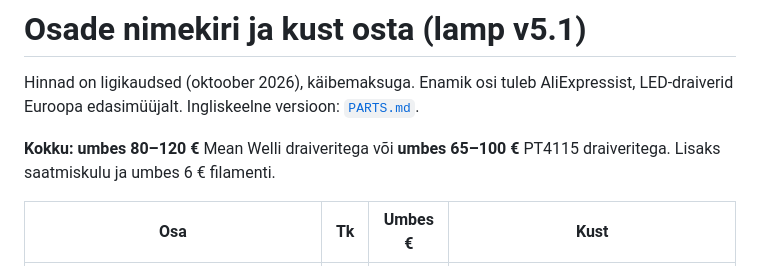
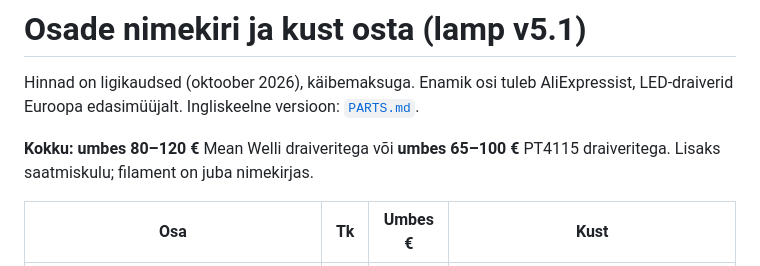
Before and after one commit to ic3e/Begode-master, a Markdown page: current/PARTS_et.md, the part around the change. Rendered like a GitHub page.

```diff
--- a/current/PARTS_et.md
+++ b/current/PARTS_et.md
@@ -4,7 +4,7 @@ Hinnad on ligikaudsed (oktoober 2026), käibemaksuga. Enamik osi tuleb AliExpres
 Euroopa edasimüüjalt. Ingliskeelne versioon: [`PARTS.md`](PARTS.md).
 
 **Kokku: umbes 80–120 €** Mean Welli draiveritega või **umbes 65–100 €** PT4115 draiveritega. Lisaks
-saatmiskulu ja umbes 6 € filamenti.
+saatmiskulu; filament on juba nimekirjas.
 
 | Osa | Tk | Umbes € | Kust |
 |---|---|---|---|
```
Also changed, not shown: current/PARTS.md (+2 -2 lines).
